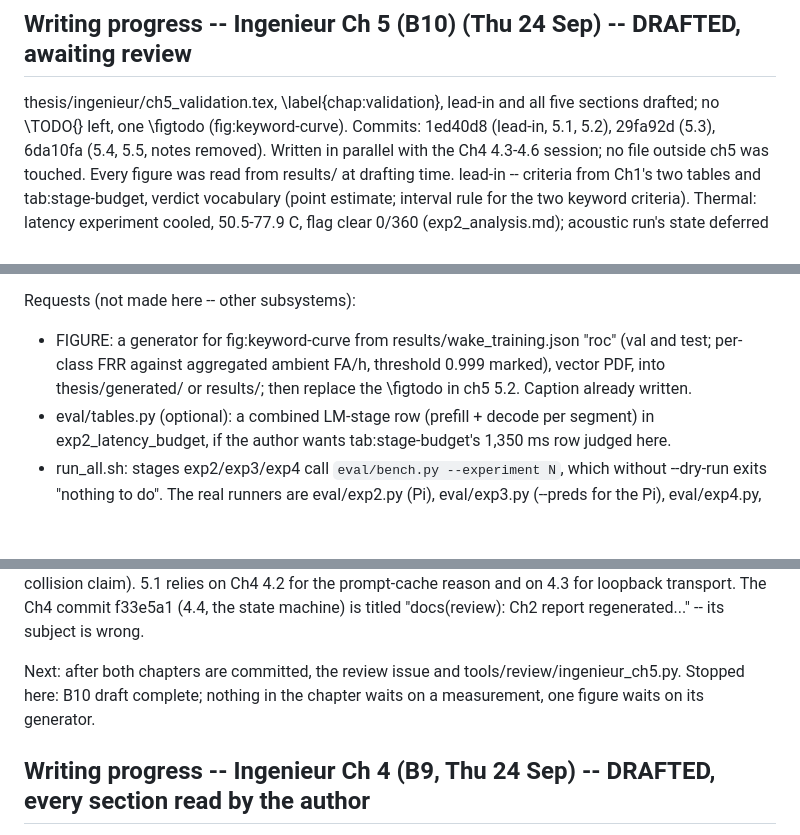
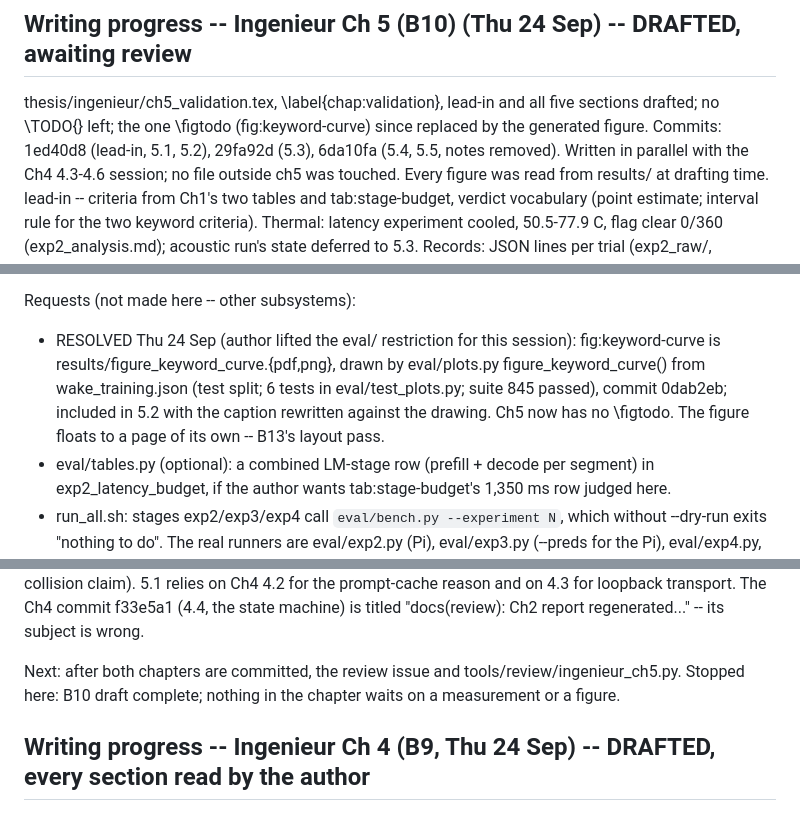
Before and after one commit to TayebKahia/voice-swarm-edge-, a Markdown page: .scratch/sprint-pfe/STATE.md, 3 parts joined by grey strips. Drawn GitHub-style; blank space fills up the shorter version.

Commit message:
docs(state): keyword-curve figure request resolved -- generator 0dab2eb, Ch5 has no placeholder left

```diff
--- a/.scratch/sprint-pfe/STATE.md
+++ b/.scratch/sprint-pfe/STATE.md
@@ -1820,7 +1820,7 @@ the pre-submission items listed in the previous entry.
 
 ## Writing progress -- Ingenieur Ch 5 (B10) (Thu 24 Sep) -- DRAFTED, awaiting review
 thesis/ingenieur/ch5_validation.tex, \label{chap:validation}, lead-in and all five sections drafted;
-no \TODO{} left, one \figtodo (fig:keyword-curve). Commits: 1ed40d8 (lead-in, 5.1, 5.2), 29fa92d
+no \TODO{} left; the one \figtodo (fig:keyword-curve) since replaced by the generated figure. Commits: 1ed40d8 (lead-in, 5.1, 5.2), 29fa92d
 (5.3), 6da10fa (5.4, 5.5, notes removed). Written in parallel with the Ch4 4.3-4.6 session; no file
 outside ch5 was touched. Every figure was read from results/ at drafting time.
   lead-in -- criteria from Ch1's two tables and tab:stage-budget, verdict vocabulary (point estimate;
@@ -1860,9 +1860,11 @@ Deliberately left out, and why:
   - The Master's WER number: cited in words only, per the promise.
 
 Requests (not made here -- other subsystems):
-  - FIGURE: a generator for fig:keyword-curve from results/wake_training.json "roc" (val and test;
-    per-class FRR against aggregated ambient FA/h, threshold 0.999 marked), vector PDF, into
-    thesis/generated/ or results/; then replace the \figtodo in ch5 5.2. Caption already written.
+  - RESOLVED Thu 24 Sep (author lifted the eval/ restriction for this session): fig:keyword-curve
+    is results/figure_keyword_curve.{pdf,png}, drawn by eval/plots.py figure_keyword_curve() from
+    wake_training.json (test split; 6 tests in eval/test_plots.py; suite 845 passed), commit
+    0dab2eb; included in 5.2 with the caption rewritten against the drawing. Ch5 now has no
+    \figtodo. The figure floats to a page of its own -- B13's layout pass.
   - eval/tables.py (optional): a combined LM-stage row (prefill + decode per segment) in
     exp2_latency_budget, if the author wants tab:stage-budget's 1,350 ms row judged here.
   - run_all.sh: stages exp2/exp3/exp4 call `eval/bench.py --experiment N`, which without --dry-run
@@ -1888,8 +1890,7 @@ for the prompt-cache reason and on 4.3 for loopback transport. The Ch4 commit f3
 state machine) is titled "docs(review): Ch2 report regenerated..." -- its subject is wrong.
 
 Next: after both chapters are committed, the review issue and tools/review/ingenieur_ch5.py.
-Stopped here: B10 draft complete; nothing in the chapter waits on a measurement, one figure
-waits on its generator.
+Stopped here: B10 draft complete; nothing in the chapter waits on a measurement or a figure.
 
 ## Writing progress -- Ingenieur Ch 4 (B9, Thu 24 Sep) -- DRAFTED, every section read by the author
 thesis/ingenieur/ch4_implementation.tex, \label{chap:implementation}, lead-in + six sections, no
```
